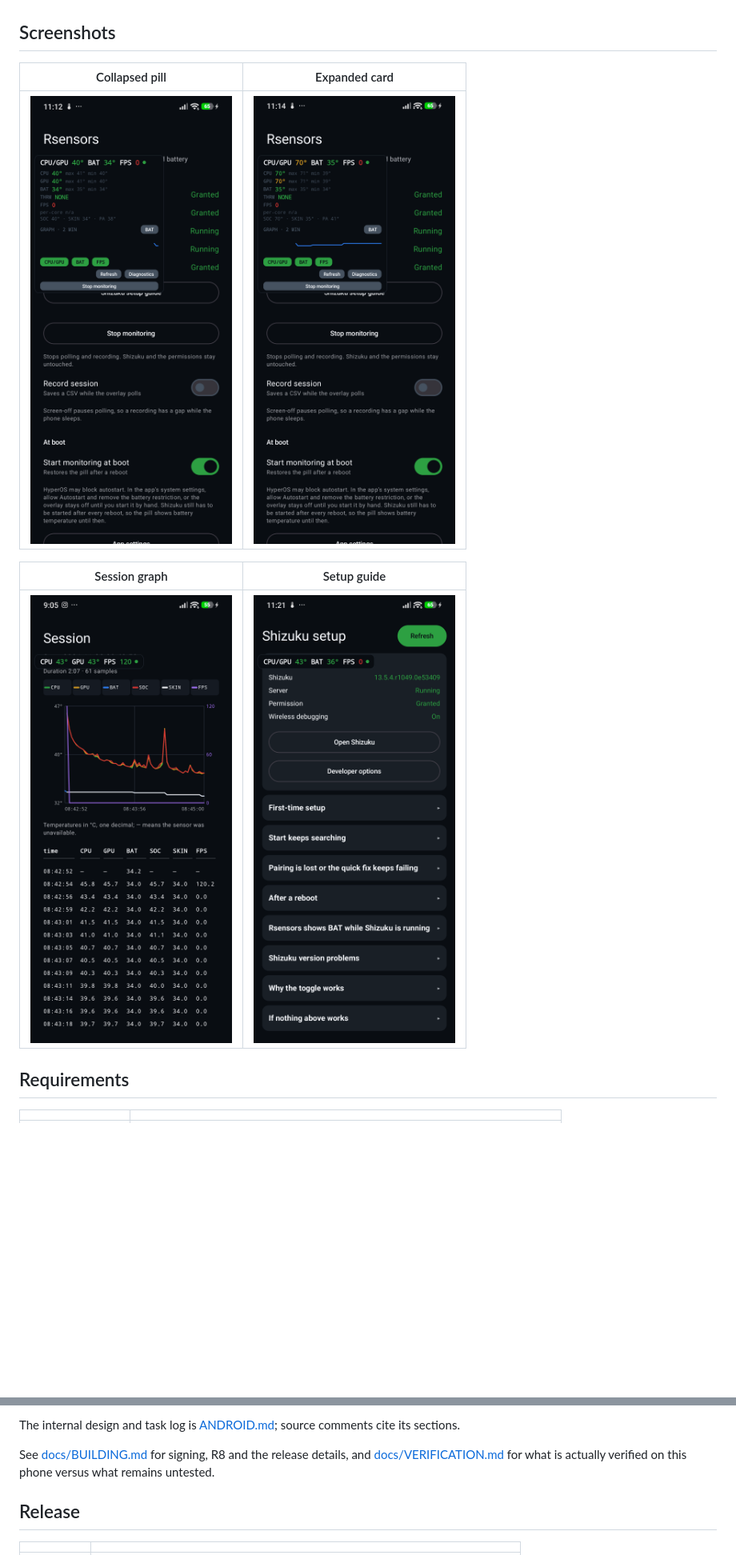
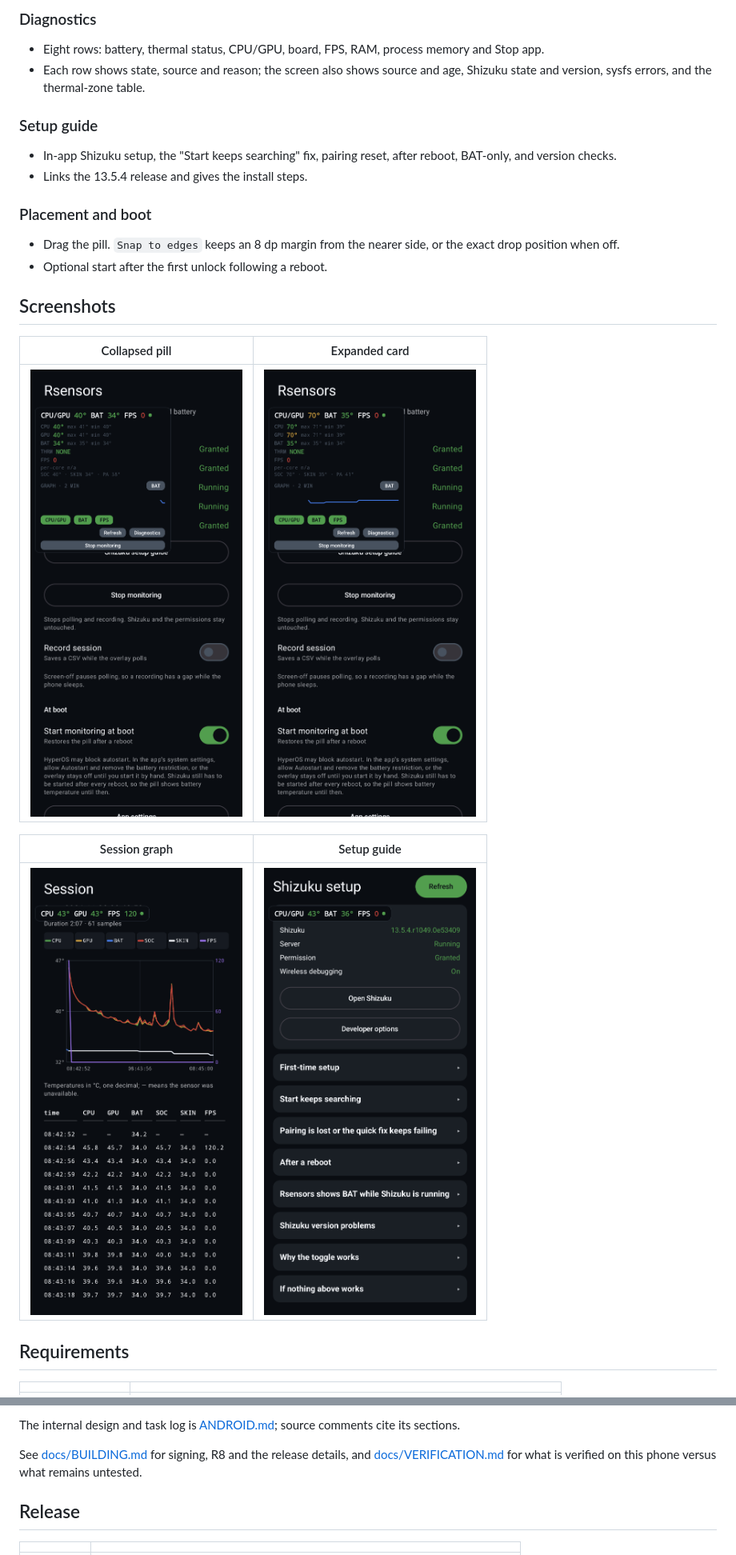
Before and after one commit to reswanaadiwarga/rsensors, a Markdown page: README.md, 2 parts joined by grey strips. Shown at 80% size. Rendered like a GitHub page; pictures changed too: docs/images/card.png, docs/images/overlay.png, docs/images/session-graph.png; blank space fills up the shorter version.

Commit message:
docs: rewrite README and crop screenshots

```diff
--- a/README.md
+++ b/README.md
@@ -78,3 +63,21 @@ on the current phone and the exact reason when it is not.
+### Diagnostics
+
+- Eight rows: battery, thermal status, CPU/GPU, board, FPS, RAM, process memory
+  and Stop app.
+- Each row shows state, source and reason; the screen also shows source and
+  age, Shizuku state and version, sysfs errors, and the thermal-zone table.
+
+### Setup guide
+
+- In-app Shizuku setup, the "Start keeps searching" fix, pairing reset, after
+  reboot, BAT-only, and version checks.
+- Links the 13.5.4 release and gives the install steps.
+
+### Placement and boot
+
+- Drag the pill. `Snap to edges` keeps an 8 dp margin from the nearer side, or
+  the exact drop position when off.
+- Optional start after the first unlock following a reboot.
 
 ## Screenshots
 
@@ -200,8 +201,8 @@ The internal design and task log is [ANDROID.md](ANDROID.md); source comments
 cite its sections.
 
 See [docs/BUILDING.md](docs/BUILDING.md) for signing, R8 and the release
-details, and [docs/VERIFICATION.md](docs/VERIFICATION.md) for what is actually
-verified on this phone versus what remains untested.
+details, and [docs/VERIFICATION.md](docs/VERIFICATION.md) for what is verified
+on this phone versus what remains untested.
 
 ## Release
 
```
Also changed, not shown: other parts of README.md (+102 -119 lines).
